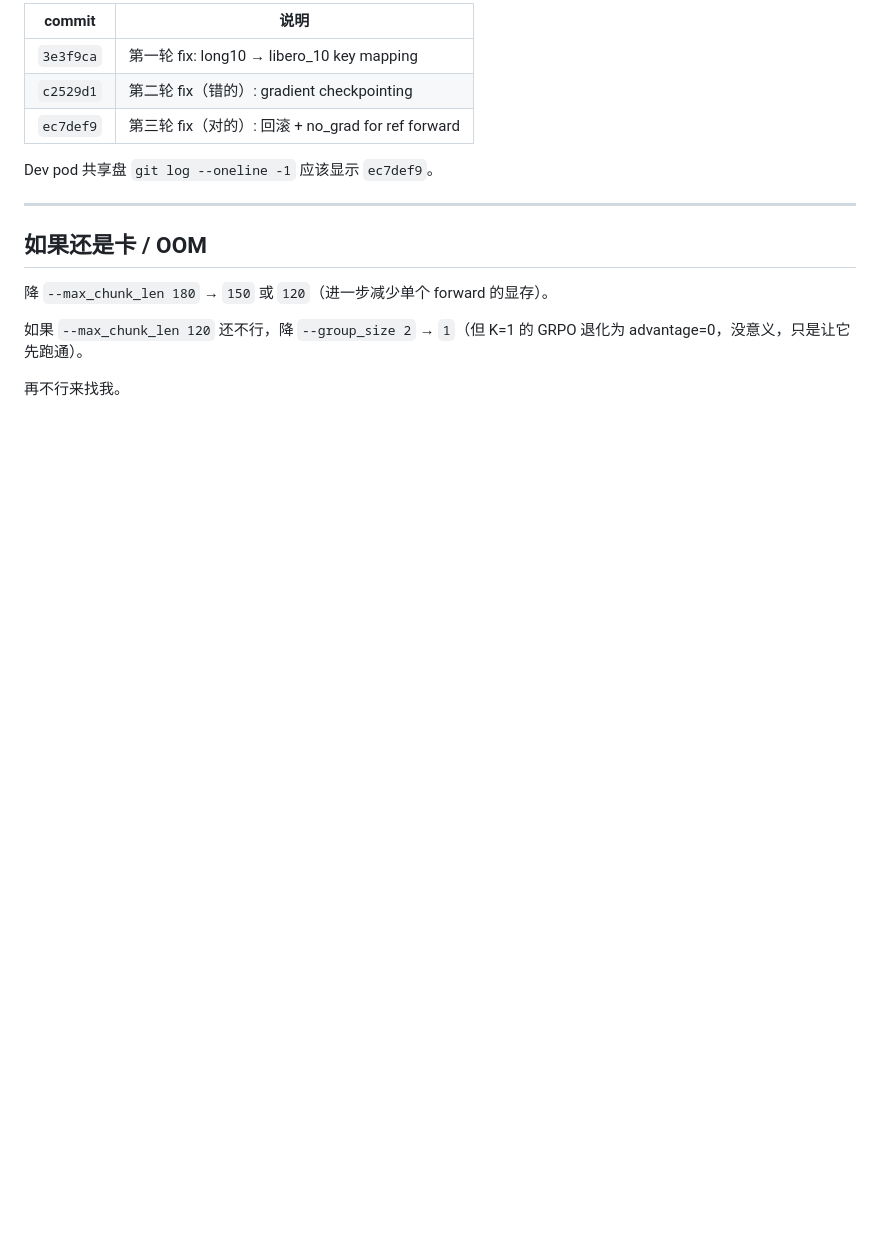
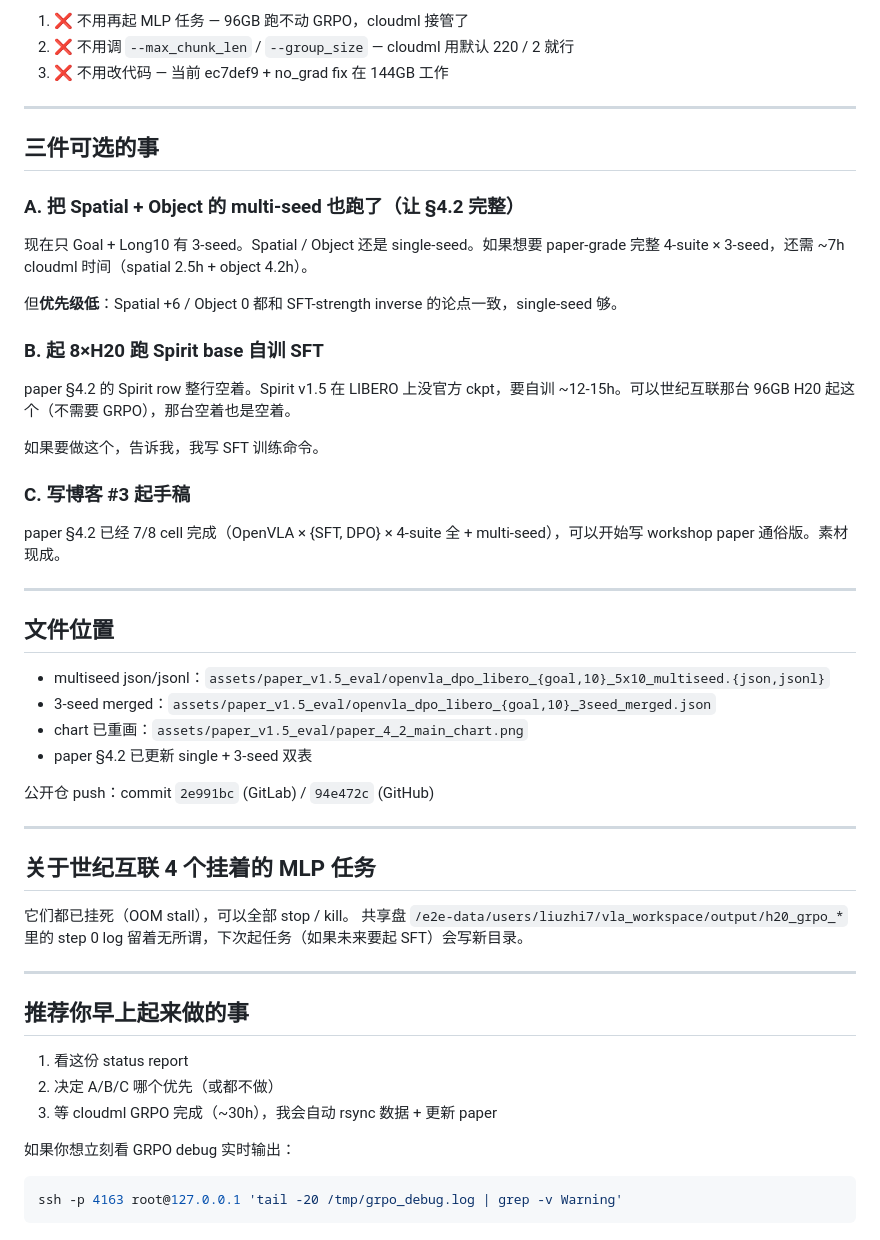
Before and after one commit to lz-googlefycy/vla-lab, a Markdown page: docs/morning_status_2026_05_13.md, the part around one of its changes. Drawn GitHub-style; blank space fills up the shorter version.

````diff
--- a/docs/morning_status_2026_05_13.md
+++ b/docs/morning_status_2026_05_13.md
@@ -83,18 +65,55 @@
 
-| commit | 说明 |
-|---|---|
-| `3e3f9ca` | 第一轮 fix: long10 → libero_10 key mapping |
-| `c2529d1` | 第二轮 fix（错的）: gradient checkpointing |
-| `ec7def9` | 第三轮 fix（对的）: 回滚 + no_grad for ref forward |
-
-Dev pod 共享盘 `git log --oneline -1` 应该显示 `ec7def9`。
+1. ❌ 不用再起 MLP 任务 — 96GB 跑不动 GRPO，cloudml 接管了
+2. ❌ 不用调 `--max_chunk_len` / `--group_size` — cloudml 用默认 220 / 2 就行
+3. ❌ 不用改代码 — 当前 ec7def9 + no_grad fix 在 144GB 工作
 
 ---
 
-## 如果还是卡 / OOM
+## 三件可选的事
 
-降 `--max_chunk_len 180` → `150` 或 `120`（进一步减少单个 forward 的显存）。
+### A. 把 Spatial + Object 的 multi-seed 也跑了（让 §4.2 完整）
 
-如果 `--max_chunk_len 120` 还不行，降 `--group_size 2` → `1`（但 K=1 的 GRPO 退化为 advantage=0，没意义，只是让它先跑通）。
+现在只 Goal + Long10 有 3-seed。Spatial / Object 还是 single-seed。如果想要 paper-grade 完整 4-suite × 3-seed，还需 ~7h cloudml 时间（spatial 2.5h + object 4.2h）。
 
-再不行来找我。
+但**优先级低**：Spatial +6 / Object 0 都和 SFT-strength inverse 的论点一致，single-seed 够。
+
+### B. 起 8×H20 跑 Spirit base 自训 SFT
+
+paper §4.2 的 Spirit row 整行空着。Spirit v1.5 在 LIBERO 上没官方 ckpt，要自训 ~12-15h。可以世纪互联那台 96GB H20 起这个（不需要 GRPO），那台空着也是空着。
+
+如果要做这个，告诉我，我写 SFT 训练命令。
+
+### C. 写博客 #3 起手稿
+
+paper §4.2 已经 7/8 cell 完成（OpenVLA × {SFT, DPO} × 4-suite 全 + multi-seed），可以开始写 workshop paper 通俗版。素材现成。
+
+---
+
+## 文件位置
+
+- multiseed json/jsonl：`assets/paper_v1.5_eval/openvla_dpo_libero_{goal,10}_5x10_multiseed.{json,jsonl}`
+- 3-seed merged：`assets/paper_v1.5_eval/openvla_dpo_libero_{goal,10}_3seed_merged.json`
+- chart 已重画：`assets/paper_v1.5_eval/paper_4_2_main_chart.png`
+- paper §4.2 已更新 single + 3-seed 双表
+
+公开仓 push：commit `2e991bc` (GitLab) / `94e472c` (GitHub)
+
+---
+
+## 关于世纪互联 4 个挂着的 MLP 任务
+
+它们都已挂死（OOM stall），可以全部 stop / kill。
+共享盘 `/e2e-data/users/liuzhi7/vla_workspace/output/h20_grpo_*` 里的 step 0 log 留着无所谓，下次起任务（如果未来要起 SFT）会写新目录。
+
+---
+
+## 推荐你早上起来做的事
+
+1. 看这份 status report
+2. 决定 A/B/C 哪个优先（或都不做）
+3. 等 cloudml GRPO 完成（~30h），我会自动 rsync 数据 + 更新 paper
+
+如果你想立刻看 GRPO debug 实时输出：
+```bash
+ssh -p 4163 root@127.0.0.1 'tail -20 /tmp/grpo_debug.log | grep -v Warning'
+```
````
Also changed, not shown: other parts of docs/morning_status_2026_05_13.md (+39 -57 lines).
